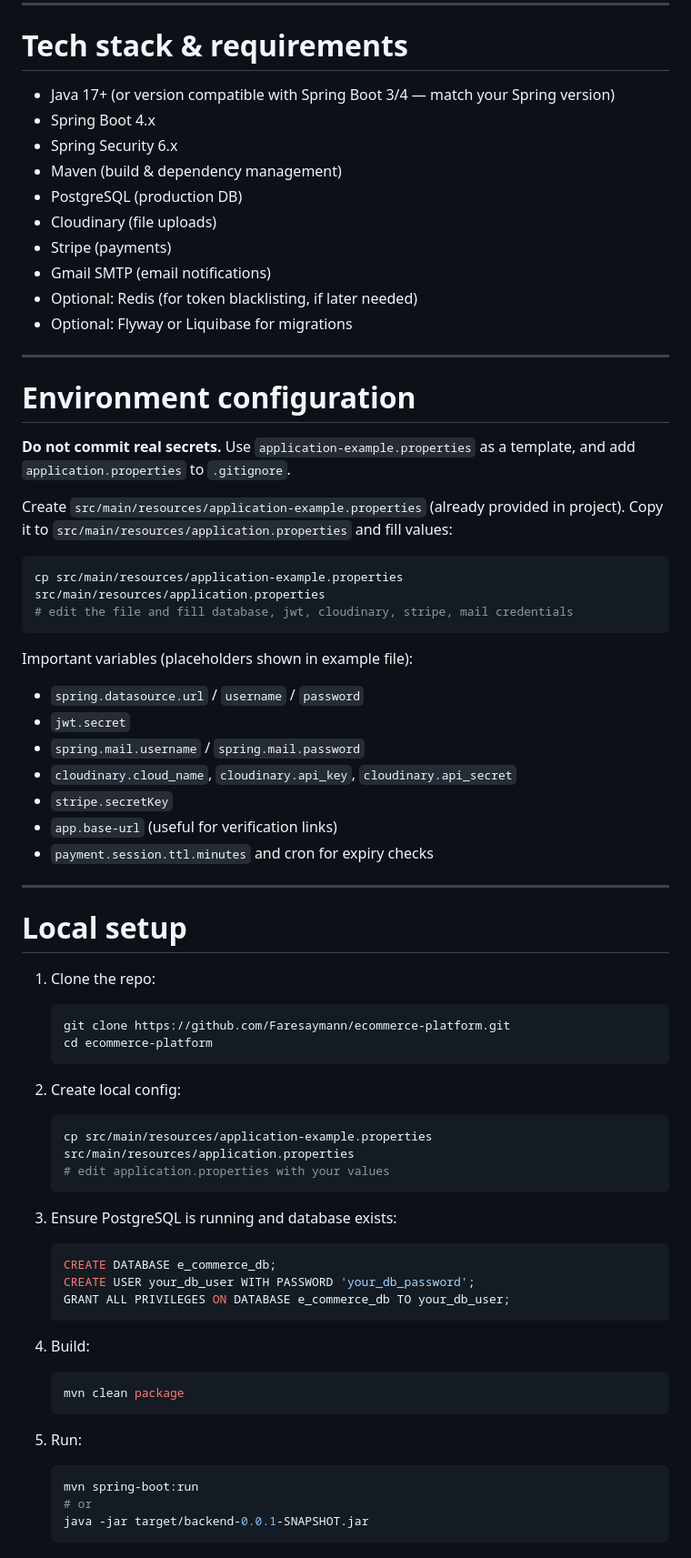
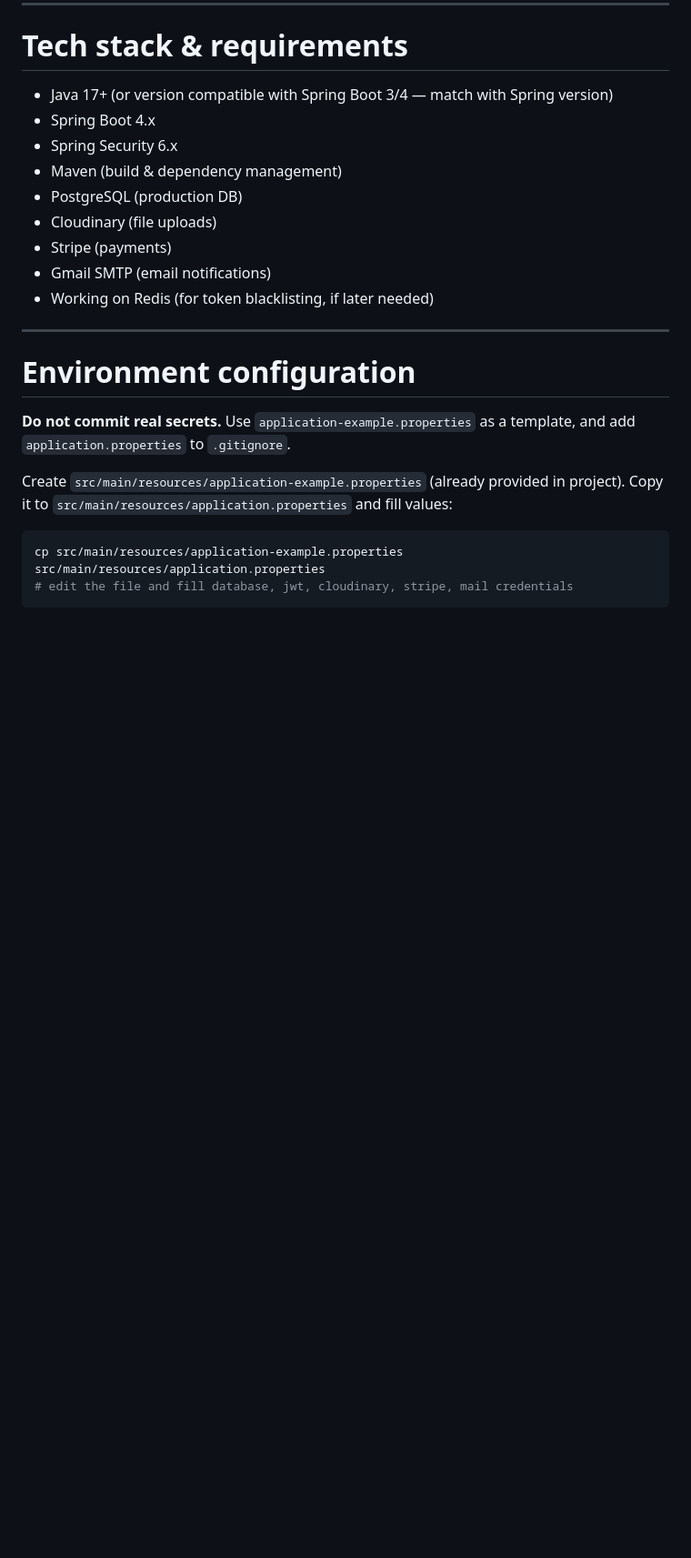
Before and after one commit to Sanket-negi/Shopora---Search-Shop-Smile, a Markdown page: README.md, the part around one of its changes. Shown at 91% size. GitHub-like rendering; blank space fills up the shorter version.

````diff
--- a/README.md
+++ b/README.md
@@ -88,7 +88,7 @@ com.example.backend
 
 # Tech stack & requirements
 
-* Java 17+ (or version compatible with Spring Boot 3/4 — match your Spring version)
+* Java 17+ (or version compatible with Spring Boot 3/4 — match with Spring version)
 * Spring Boot 4.x
 * Spring Security 6.x
 * Maven (build & dependency management)
@@ -96,8 +96,8 @@ com.example.backend
 * Cloudinary (file uploads)
 * Stripe (payments)
 * Gmail SMTP (email notifications)
-* Optional: Redis (for token blacklisting, if later needed)
-* Optional: Flyway or Liquibase for migrations
+* Working on Redis (for token blacklisting, if later needed)
+
 
 ---
 
@@ -112,53 +112,4 @@ cp src/main/resources/application-example.properties src/main/resources/applicat
 # edit the file and fill database, jwt, cloudinary, stripe, mail credentials
 ```
 
-Important variables (placeholders shown in example file):
 
-* `spring.datasource.url` / `username` / `password`
-* `jwt.secret`
-* `spring.mail.username` / `spring.mail.password`
-* `cloudinary.cloud_name`, `cloudinary.api_key`, `cloudinary.api_secret`
-* `stripe.secretKey`
-* `app.base-url` (useful for verification links)
-* `payment.session.ttl.minutes` and cron for expiry checks
-
----
-
-# Local setup
-
-1. Clone the repo:
-
-   ```bash
-   git clone https://github.com/Faresaymann/ecommerce-platform.git
-   cd ecommerce-platform
-   ```
-
-2. Create local config:
-
-   ```bash
-   cp src/main/resources/application-example.properties src/main/resources/application.properties
-   # edit application.properties with your values
-   ```
-
-3. Ensure PostgreSQL is running and database exists:
-
-   ```sql
-   CREATE DATABASE e_commerce_db;
-   CREATE USER your_db_user WITH PASSWORD 'your_db_password';
-   GRANT ALL PRIVILEGES ON DATABASE e_commerce_db TO your_db_user;
-   ```
-
-4. Build:
-
-   ```bash
-   mvn clean package
-   ```
-
-5. Run:
-
-   ```bash
-   mvn spring-boot:run
-   # or
-   java -jar target/backend-0.0.1-SNAPSHOT.jar
-   ```
-
````
Also changed, not shown: other parts of README.md (+1 -41 lines).
